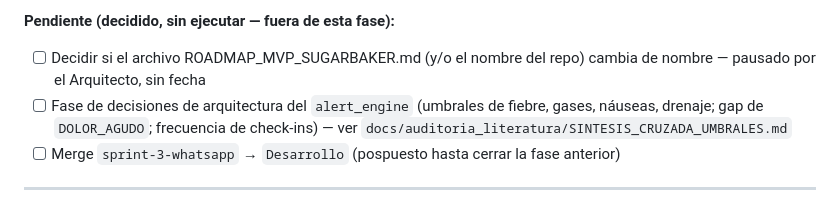
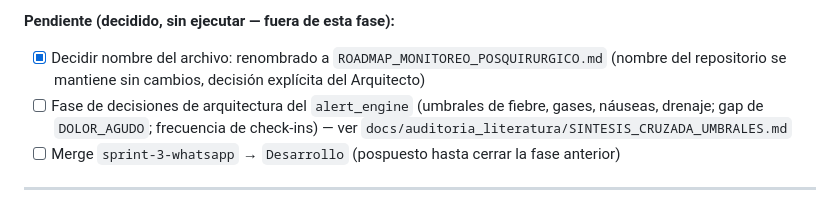
Before and after one commit to Alejandro-Valen/Registro_Post_Quirurgico, a Markdown page: ROADMAP_MONITOREO_POSQUIRURGICO.md, the part around the change. GitHub-like rendering.

```diff
--- a/ROADMAP_MVP_SUGARBAKER.md
+++ b/ROADMAP_MONITOREO_POSQUIRURGICO.md
@@ -253,7 +253,7 @@ Registro_Post_Quirurgico/              ← raíz del repositorio
 - [x] Actualizar tabla "Estado Actual del Proyecto" / "Punto actual" en CLAUDE.md
 
 **Pendiente (decidido, sin ejecutar — fuera de esta fase):**
-- [ ] Decidir si el archivo ROADMAP_MVP_SUGARBAKER.md (y/o el nombre del repo) cambia de nombre — pausado por el Arquitecto, sin fecha
+- [x] Decidir nombre del archivo: renombrado a `ROADMAP_MONITOREO_POSQUIRURGICO.md` (nombre del repositorio se mantiene sin cambios, decisión explícita del Arquitecto)
 - [ ] Fase de decisiones de arquitectura del `alert_engine` (umbrales de fiebre, gases, náuseas, drenaje; gap de `DOLOR_AGUDO`; frecuencia de check-ins) — ver `docs/auditoria_literatura/SINTESIS_CRUZADA_UMBRALES.md`
 - [ ] Merge `sprint-3-whatsapp` → `Desarrollo` (pospuesto hasta cerrar la fase anterior)
 
```
Also changed, not shown: CLAUDE.md (+3 -3 lines).
